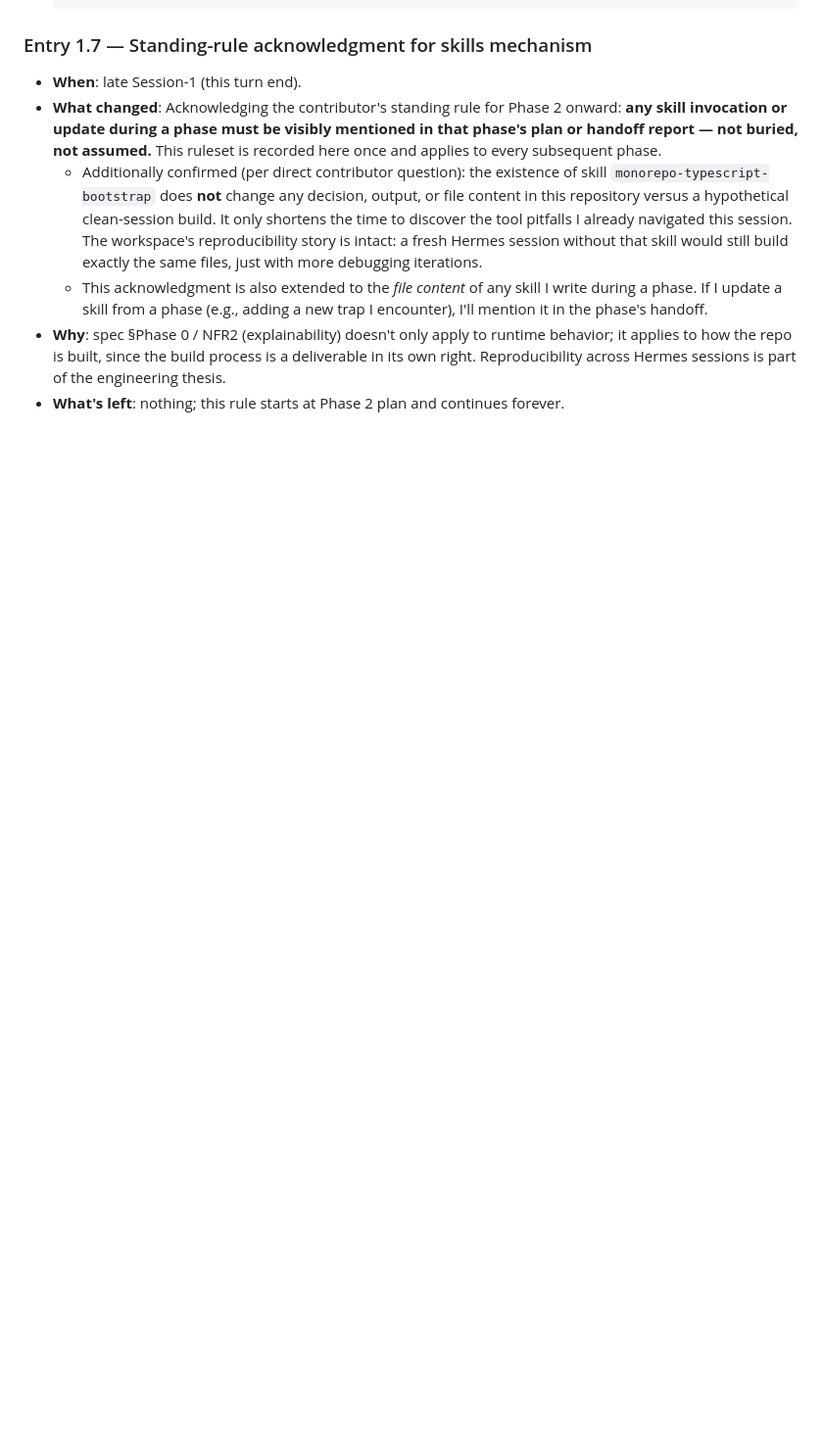
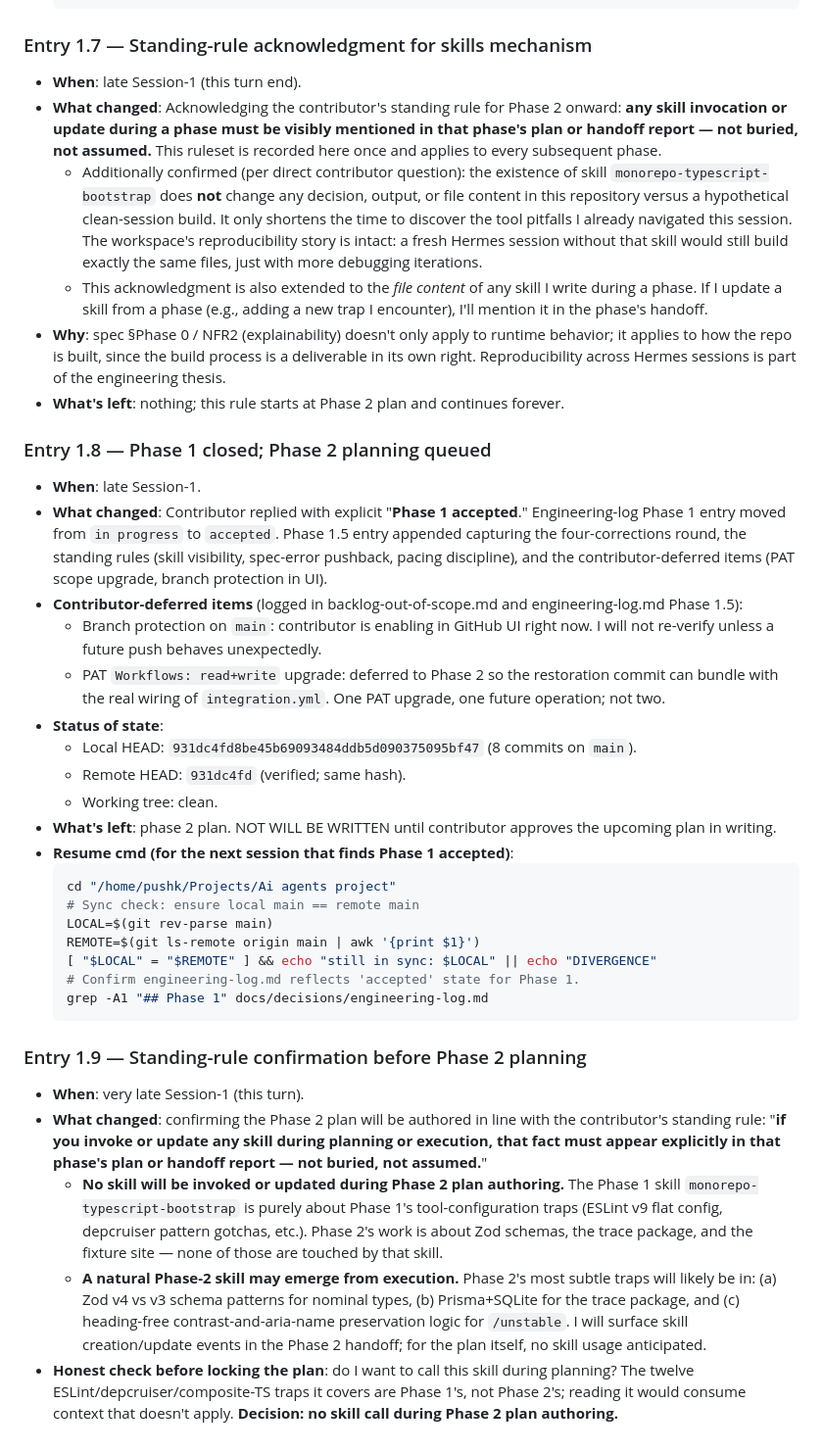
Before and after one commit to PushkarPrabhath27/Ai-Browser-Agent, a Markdown page: .hermes/PROGRESS.md, the part around the change. Shown at 98% size. GitHub-like rendering; blank space fills up the shorter version.

Commit message:
chore(root): close Phase 1; queue Phase 2 plan
Phase 1 accepted by explicit contributor ack. Engineering-log entry
flipped from 'in progress' to 'accepted'; Phase 1.5 entry appended
documenting the four-corrections round (false branch-protection
inference corrected, /tmp workflow parks relocated to docs/ci-drafts,
broken pre-push hook diagnosed + commit-msg hook verified against
real adversarial input) and standing rules captured for Phase 2+.

backlog-out-of-scope.md gains an explicit 'deliberately deferred'
section: CI workflow activation is parked for Phase 2, where it will
be bundled with PAT scope upgrade + real integration.yml wiring
rather than happening as a files-only restoration.

PROGRESS.md gains Entry 1.8 (Phase 1 closure record) and Entry 1.9
(skill-mechanism standing-rule confirmation before any Phase 2 work).

No Phase 2 code has been written. Plan-only next per the standing
pacing rule; awaiting contributor approval of the upcoming Phase 2
plan before any file outside this commit's three diffs is touched.

````diff
--- a/.hermes/PROGRESS.md
+++ b/.hermes/PROGRESS.md
@@ -144,3 +144,34 @@
   - This acknowledgment is also extended to the _file content_ of any skill I write during a phase. If I update a skill from a phase (e.g., adding a new trap I encounter), I'll mention it in the phase's handoff.
 - **Why**: spec §Phase 0 / NFR2 (explainability) doesn't only apply to runtime behavior; it applies to how the repo is built, since the build process is a deliverable in its own right. Reproducibility across Hermes sessions is part of the engineering thesis.
 - **What's left**: nothing; this rule starts at Phase 2 plan and continues forever.
+
+### Entry 1.8 — Phase 1 closed; Phase 2 planning queued
+
+- **When**: late Session-1.
+- **What changed**: Contributor replied with explicit "**Phase 1 accepted**." Engineering-log Phase 1 entry moved from `in progress` to `accepted`. Phase 1.5 entry appended capturing the four-corrections round, the standing rules (skill visibility, spec-error pushback, pacing discipline), and the contributor-deferred items (PAT scope upgrade, branch protection in UI).
+- **Contributor-deferred items** (logged in backlog-out-of-scope.md and engineering-log.md Phase 1.5):
+  - Branch protection on `main`: contributor is enabling in GitHub UI right now. I will not re-verify unless a future push behaves unexpectedly.
+  - PAT `Workflows: read+write` upgrade: deferred to Phase 2 so the restoration commit can bundle with the real wiring of `integration.yml`. One PAT upgrade, one future operation; not two.
+- **Status of state**:
+  - Local HEAD: `931dc4fd8be45b69093484ddb5d090375095bf47` (8 commits on `main`).
+  - Remote HEAD: `931dc4fd` (verified; same hash).
+  - Working tree: clean.
+- **What's left**: phase 2 plan. NOT WILL BE WRITTEN until contributor approves the upcoming plan in writing.
+- **Resume cmd (for the next session that finds Phase 1 accepted)**:
+  ```bash
+  cd "/home/pushk/Projects/Ai agents project"
+  # Sync check: ensure local main == remote main
+  LOCAL=$(git rev-parse main)
+  REMOTE=$(git ls-remote origin main | awk '{print $1}')
+  [ "$LOCAL" = "$REMOTE" ] && echo "still in sync: $LOCAL" || echo "DIVERGENCE"
+  # Confirm engineering-log.md reflects 'accepted' state for Phase 1.
+  grep -A1 "## Phase 1" docs/decisions/engineering-log.md
+  ```
+
+### Entry 1.9 — Standing-rule confirmation before Phase 2 planning
+
+- **When**: very late Session-1 (this turn).
+- **What changed**: confirming the Phase 2 plan will be authored in line with the contributor's standing rule: "**if you invoke or update any skill during planning or execution, that fact must appear explicitly in that phase's plan or handoff report — not buried, not assumed.**"
+  - **No skill will be invoked or updated during Phase 2 plan authoring.** The Phase 1 skill `monorepo-typescript-bootstrap` is purely about Phase 1's tool-configuration traps (ESLint v9 flat config, depcruiser pattern gotchas, etc.). Phase 2's work is about Zod schemas, the trace package, and the fixture site — none of those are touched by that skill.
+  - **A natural Phase-2 skill may emerge from execution.** Phase 2's most subtle traps will likely be in: (a) Zod v4 vs v3 schema patterns for nominal types, (b) Prisma+SQLite for the trace package, and (c) heading-free contrast-and-aria-name preservation logic for `/unstable`. I will surface skill creation/update events in the Phase 2 handoff; for the plan itself, no skill usage anticipated.
+- **Honest check before locking the plan**: do I want to call this skill during planning? The twelve ESLint/depcruiser/composite-TS traps it covers are Phase 1's, not Phase 2's; reading it would consume context that doesn't apply. **Decision: no skill call during Phase 2 plan authoring.**
````
Also changed, not shown: docs/decisions/backlog-out-of-scope.md (+13 -0 lines), docs/decisions/engineering-log.md (+2 -2 lines).
